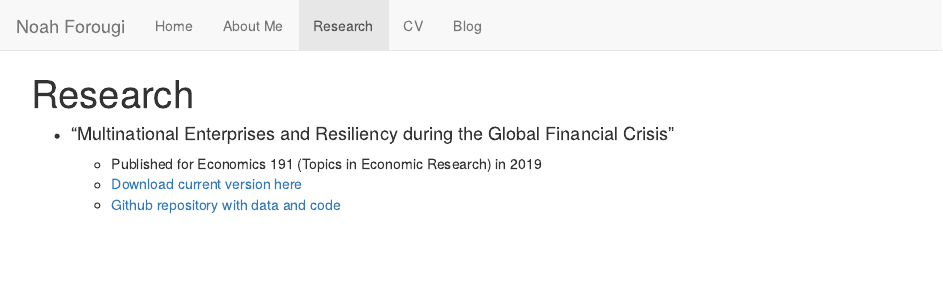
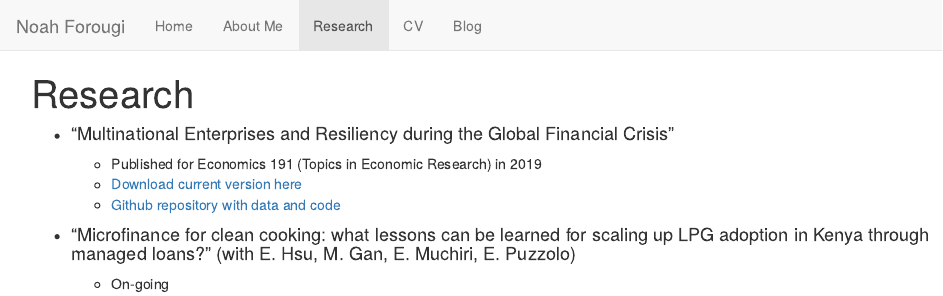
Before and after one commit to noahforougi/noahforougi, an R Markdown document (research.Rmd): the page in a window 1100 px wide, from its top. The pictures show the output file research.html that the author committed with the source, opened offline; library style sheets and scripts come from the installed R packages.

Commit message:
update research

```diff
--- a/research.Rmd
+++ b/research.Rmd
@@ -6,3 +6,6 @@ title: "Research"
     - Published for Economics 191 (Topics in Economic Research) in 2019
     - [Download current version here](https://github.com/noahforougi/multinationals/raw/master/paper/finaldraft/Multinationals.pdf)
     - [Github repository with data and code](https://github.com/noahforougi/multinationals)
+
+- #### “Microfinance for clean cooking: what lessons can be learned for scaling up LPG adoption in Kenya through managed loans?" (with E. Hsu, M. Gan, E. Muchiri, E. Puzzolo)
+    - On-going
```
Also changed, not shown: research.html.
